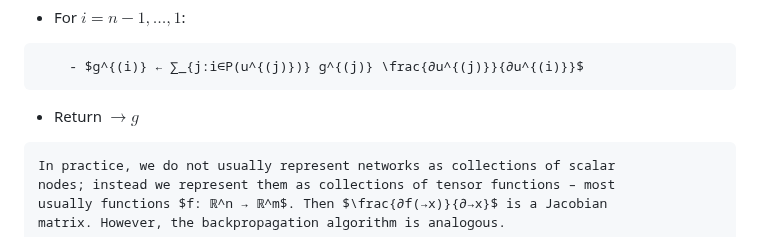
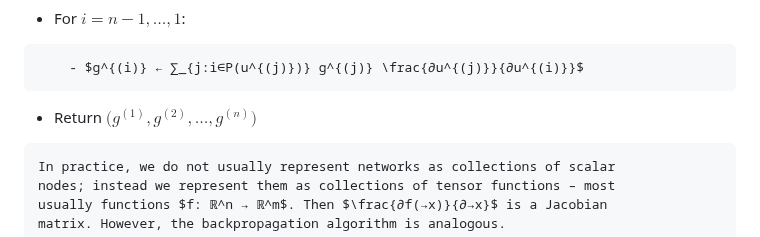
Before and after one commit to ufal/npfl114, a Markdown page: slides/02/02.md, the part around the change. Drawn GitHub-style.

Commit message:
Return an explicit vector of gradients.

```diff
--- a/slides/02/02.md
+++ b/slides/02/02.md
@@ -448,7 +448,7 @@ $u^{(i)}$. <br>
 ~~~
     - $g^{(i)} ← ∑_{j:i∈P(u^{(j)})} g^{(j)} \frac{∂u^{(j)}}{∂u^{(i)}}$
 ~~~
-- Return $→g$
+- Return $\big(g^{(1)}, g^{(2)}, …, g^{(n)}\big)$
 </div>
 
 ~~~
```
